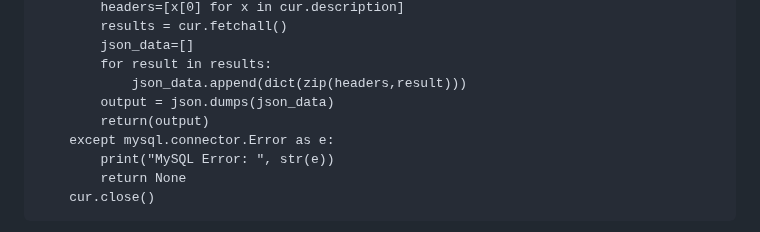
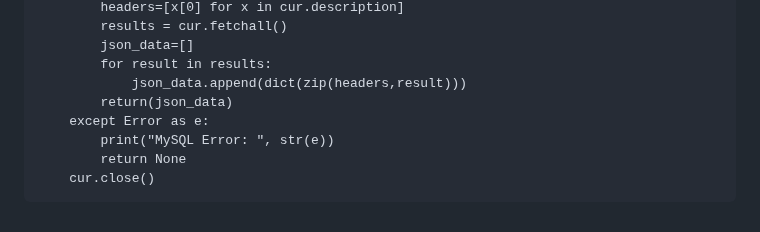
Before and after one commit to zoehendershot/dp1-diy-spotify, a Markdown page: README.md, the part around the change. Rendered like a GitHub page.

```diff
--- a/README.md
+++ b/README.md
@@ -299,9 +299,8 @@ def get_genres():
         json_data=[]
         for result in results:
             json_data.append(dict(zip(headers,result)))
-        output = json.dumps(json_data)
-        return(output)
-    except mysql.connector.Error as e:
+        return(json_data)
+    except Error as e:
         print("MySQL Error: ", str(e))
         return None
     cur.close()
```
